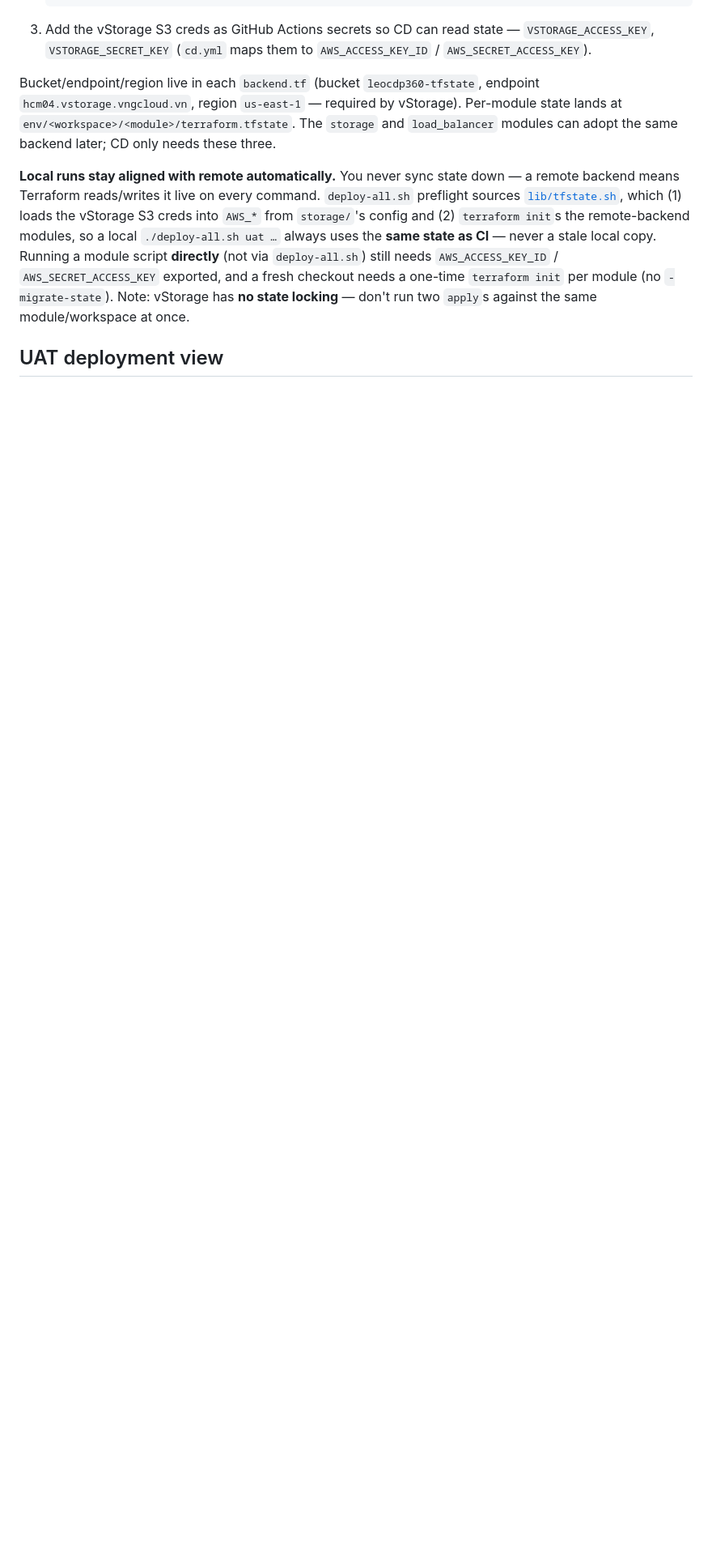
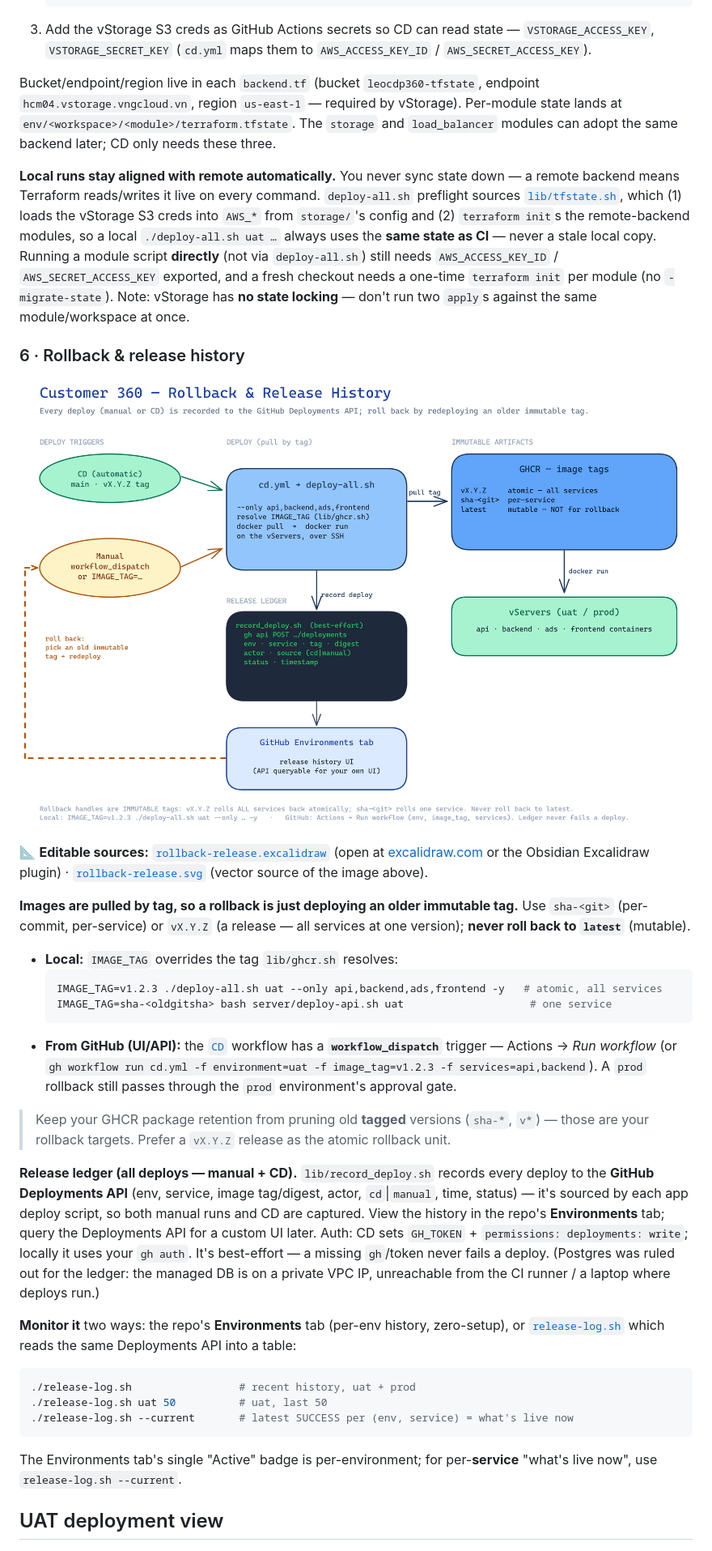
Before and after one commit to LEO-CDP/leo-customer360, a Markdown page: deployments/README.md, the part around the change. Shown: that part at 81% size. GitHub-like rendering; pictures changed too: deployments/rollback-release.png (added); blank space fills up the shorter version.

Commit message:
deployments: release rollback + history ledger (GitHub Deployments)
Phase 1 — rollback:
- cd.yml gains a workflow_dispatch trigger (environment, image_tag, services)
  to deploy/roll back any env to any immutable tag from the Actions UI/API;
  select+deploy jobs handle both workflow_run (auto) and dispatch (manual),
  and --only is parameterised from `services`.
- Local rollback stays `IMAGE_TAG=<vX.Y.Z|sha-...> ./deploy-all.sh`.

Phase 2 — ledger:
- lib/record_deploy.sh records every deploy (manual + CD) to the GitHub
  Deployments API (env, service, tag/digest, actor, source, status, time),
  sourced by the four app deploy scripts; best-effort, never fails a deploy.
- cd.yml adds `deployments: write` + GH_TOKEN so the recorder authenticates.
- release-log.sh reads the ledger per env (history + --current = live-per-service).
- Chose GitHub Deployments over Postgres: the DB is on a private VPC IP,
  unreachable from the CI runner / laptop where deploys run.

Docs+diagram: README §6 (Rollback & release history) + rollback-release.excalidraw/png/svg.

````diff
--- a/deployments/README.md
+++ b/deployments/README.md
@@ -232,6 +232,50 @@ stale local copy. Running a module script **directly** (not via `deploy-all.sh`)
 `terraform init` per module (no `-migrate-state`). Note: vStorage has **no state locking** —
 don't run two `apply`s against the same module/workspace at once.
 
+### 6 · Rollback & release history
+
+![Customer 360 — rollback & release history](./rollback-release.png)
+
+📐 **Editable sources:** [`rollback-release.excalidraw`](./rollback-release.excalidraw)
+(open at [excalidraw.com](https://excalidraw.com) or the Obsidian Excalidraw plugin) ·
+[`rollback-release.svg`](./rollback-release.svg) (vector source of the image above).
+
+**Images are pulled by tag, so a rollback is just deploying an older immutable tag.**
+Use `sha-<git>` (per-commit, per-service) or `vX.Y.Z` (a release — all services at one
+version); **never roll back to `latest`** (mutable).
+
+- **Local:** `IMAGE_TAG` overrides the tag `lib/ghcr.sh` resolves:
+  ```bash
+  IMAGE_TAG=v1.2.3 ./deploy-all.sh uat --only api,backend,ads,frontend -y   # atomic, all services
+  IMAGE_TAG=sha-<oldgitsha> bash server/deploy-api.sh uat                    # one service
+  ```
+- **From GitHub (UI/API):** the [`CD`](../.github/workflows/cd.yml) workflow has a
+  **`workflow_dispatch`** trigger — Actions → *Run workflow* (or `gh workflow run cd.yml
+  -f environment=uat -f image_tag=v1.2.3 -f services=api,backend`). A `prod` rollback still
+  passes through the `prod` environment's approval gate.
+
+> Keep your GHCR package retention from pruning old **tagged** versions (`sha-*`, `v*`) —
+> those are your rollback targets. Prefer a `vX.Y.Z` release as the atomic rollback unit.
+
+**Release ledger (all deploys — manual + CD).** `lib/record_deploy.sh` records every deploy
+to the **GitHub Deployments API** (env, service, image tag/digest, actor, `cd`|`manual`,
+time, status) — it's sourced by each app deploy script, so both manual runs and CD are
+captured. View the history in the repo's **Environments** tab; query the Deployments API for
+a custom UI later. Auth: CD sets `GH_TOKEN` + `permissions: deployments: write`; locally it
+uses your `gh auth`. It's best-effort — a missing `gh`/token never fails a deploy. (Postgres
+was ruled out for the ledger: the managed DB is on a private VPC IP, unreachable from the CI
+runner / a laptop where deploys run.)
+
+**Monitor it** two ways: the repo's **Environments** tab (per-env history, zero-setup), or
+[`release-log.sh`](./release-log.sh) which reads the same Deployments API into a table:
+```bash
+./release-log.sh                 # recent history, uat + prod
+./release-log.sh uat 50          # uat, last 50
+./release-log.sh --current       # latest SUCCESS per (env, service) = what's live now
+```
+The Environments tab's single "Active" badge is per-environment; for per-**service** "what's
+live now", use `release-log.sh --current`.
+
 ## UAT deployment view
 
 ![Customer 360 — UAT deployment view](./deployment-view-uat.png)
````
Also changed, not shown: 9 other files.
